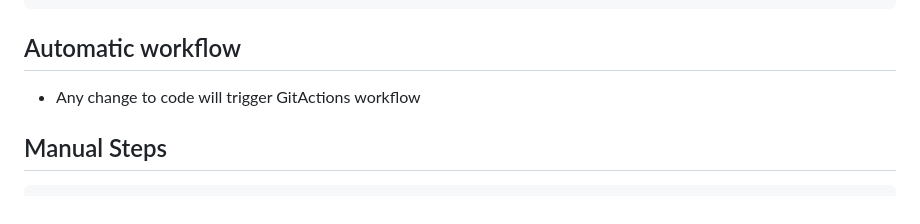
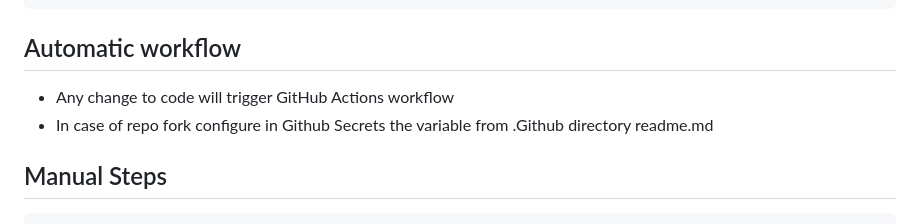
Before and after one commit to Daniel2369/myHotel_DevOps_MidTerm, a Markdown page: readme.md, the part around the change. Drawn GitHub-style.

````diff
--- a/readme.md
+++ b/readme.md
@@ -189,7 +189,8 @@ docker run -d --name hotels-container -p 8000:8000 hotels:latest
 ```
 
 ## Automatic workflow
-   * Any change to code will trigger GitActions workflow
+   * Any change to code will trigger GitHub Actions workflow
+   * In case of repo fork configure in Github Secrets the variable from .Github directory readme.md
 
 ## Manual Steps
  ```bash
````
